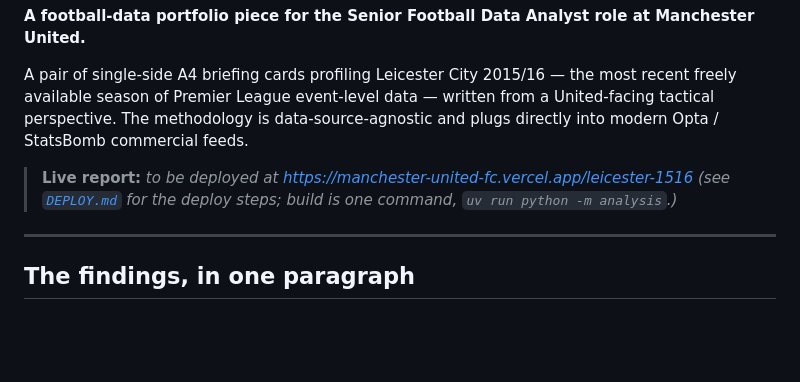
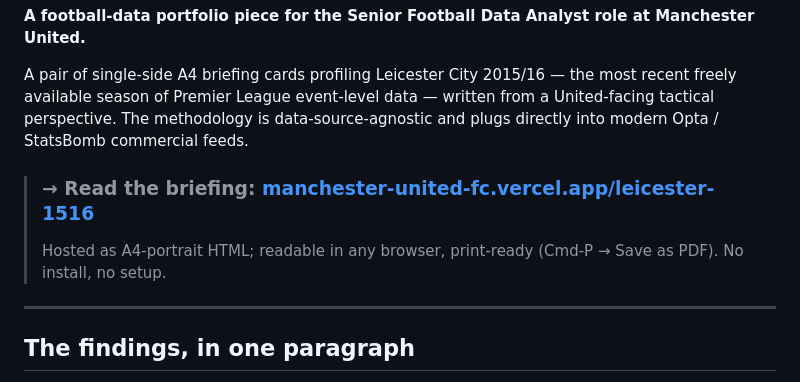
Before and after one commit to mjdup77/manchester-united-fc, a Markdown page: README.md, the part around one of its changes. Drawn GitHub-style; blank space fills up the shorter version.

```diff
--- a/README.md
+++ b/README.md
@@ -4,8 +4,9 @@
 
 A pair of single-side A4 briefing cards profiling Leicester City 2015/16 — the most recent freely available season of Premier League event-level data — written from a United-facing tactical perspective. The methodology is data-source-agnostic and plugs directly into modern Opta / StatsBomb commercial feeds.
 
-> **Live report:** _to be deployed at https://manchester-united-fc.vercel.app/leicester-1516_
-> _(see [`DEPLOY.md`](./DEPLOY.md) for the deploy steps; build is one command, `uv run python -m analysis`.)_
+> ### → Read the briefing: **[manchester-united-fc.vercel.app/leicester-1516](https://manchester-united-fc.vercel.app/leicester-1516)**
+>
+> Hosted as A4-portrait HTML; readable in any browser, print-ready (Cmd-P → Save as PDF). No install, no setup.
 
 ---
 
```
Also changed, not shown: other parts of README.md (+4 -54 lines).
